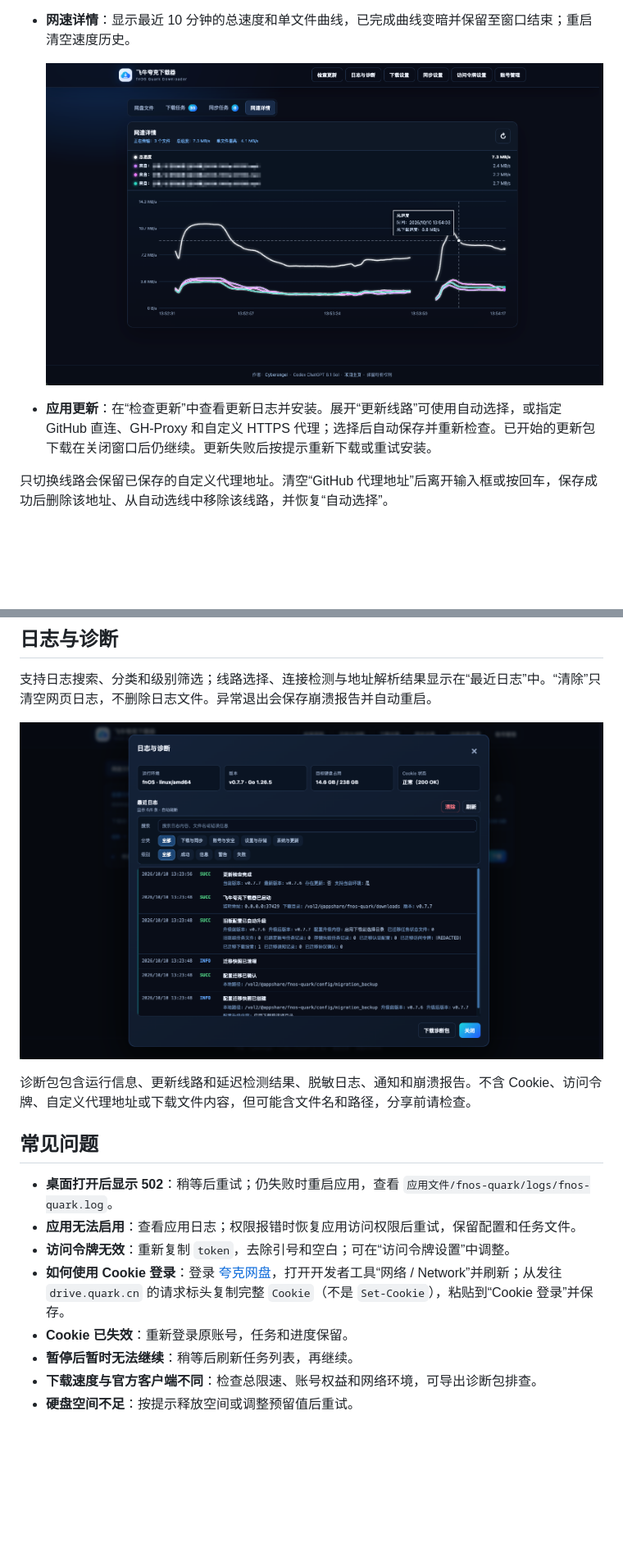
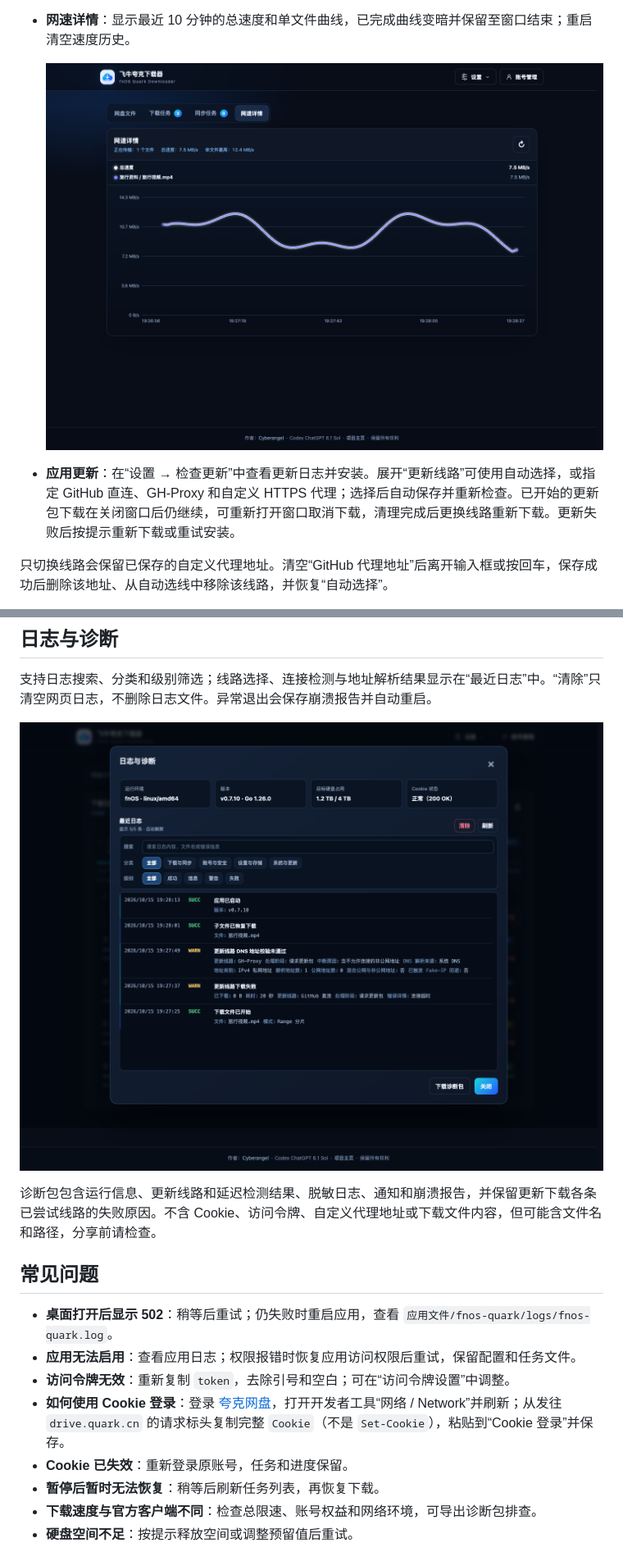
Before and after one commit to ElyDemiurge/fnOS-quark, a Markdown page: README.md, 2 parts joined by grey strips. Shown at 82% size. Drawn GitHub-style; pictures changed too: assets/screenshots/logs-diagnostics.png, assets/screenshots/speed-details.png; blank space fills up the shorter version.

```diff
--- a/README.md
+++ b/README.md
@@ -97,7 +97,7 @@ sha256sum fnos-quark-0.7.9-x86_64.fpk
 
   ![网速详情](assets/screenshots/speed-details.png)
 
-- **应用更新**：在“检查更新”中查看更新日志并安装。展开“更新线路”可使用自动选择，或指定 GitHub 直连、GH-Proxy 和自定义 HTTPS 代理；选择后自动保存并重新检查。已开始的更新包下载在关闭窗口后仍继续。更新失败后按提示重新下载或重试安装。
+- **应用更新**：在“设置 → 检查更新”中查看更新日志并安装。展开“更新线路”可使用自动选择，或指定 GitHub 直连、GH-Proxy 和自定义 HTTPS 代理；选择后自动保存并重新检查。已开始的更新包下载在关闭窗口后仍继续，可重新打开窗口取消下载，清理完成后更换线路重新下载。更新失败后按提示重新下载或重试安装。
 
 只切换线路会保留已保存的自定义代理地址。清空“GitHub 代理地址”后离开输入框或按回车，保存成功后删除该地址、从自动选线中移除该线路，并恢复“自动选择”。
 
@@ -111,7 +111,7 @@ sha256sum fnos-quark-0.7.9-x86_64.fpk
 
 ![日志与诊断](assets/screenshots/logs-diagnostics.png)
 
-诊断包包含运行信息、更新线路和延迟检测结果、脱敏日志、通知和崩溃报告。不含 Cookie、访问令牌、自定义代理地址或下载文件内容，但可能含文件名和路径，分享前请检查。
+诊断包包含运行信息、更新线路和延迟检测结果、脱敏日志、通知和崩溃报告，并保留更新下载各条已尝试线路的失败原因。不含 Cookie、访问令牌、自定义代理地址或下载文件内容，但可能含文件名和路径，分享前请检查。
 
 ## 常见问题
 
@@ -120,7 +120,7 @@ sha256sum fnos-quark-0.7.9-x86_64.fpk
 - **访问令牌无效**：重新复制 `token`，去除引号和空白；可在“访问令牌设置”中调整。
 - **如何使用 Cookie 登录**：登录 [夸克网盘](https://pan.quark.cn)，打开开发者工具“网络 / Network”并刷新；从发往 `drive.quark.cn` 的请求标头复制完整 `Cookie`（不是 `Set-Cookie`），粘贴到“Cookie 登录”并保存。
 - **Cookie 已失效**：重新登录原账号，任务和进度保留。
-- **暂停后暂时无法继续**：稍等后刷新任务列表，再继续。
+- **暂停后暂时无法恢复**：稍等后刷新任务列表，再恢复下载。
 - **下载速度与官方客户端不同**：检查总限速、账号权益和网络环境，可导出诊断包排查。
 - **硬盘空间不足**：按提示释放空间或调整预留值后重试。
 
```
Also changed, not shown: other parts of README.md (+9 -9 lines), assets/screenshots/cloud-files.png, assets/screenshots/download-settings.png, assets/screenshots/download-tasks.png.
